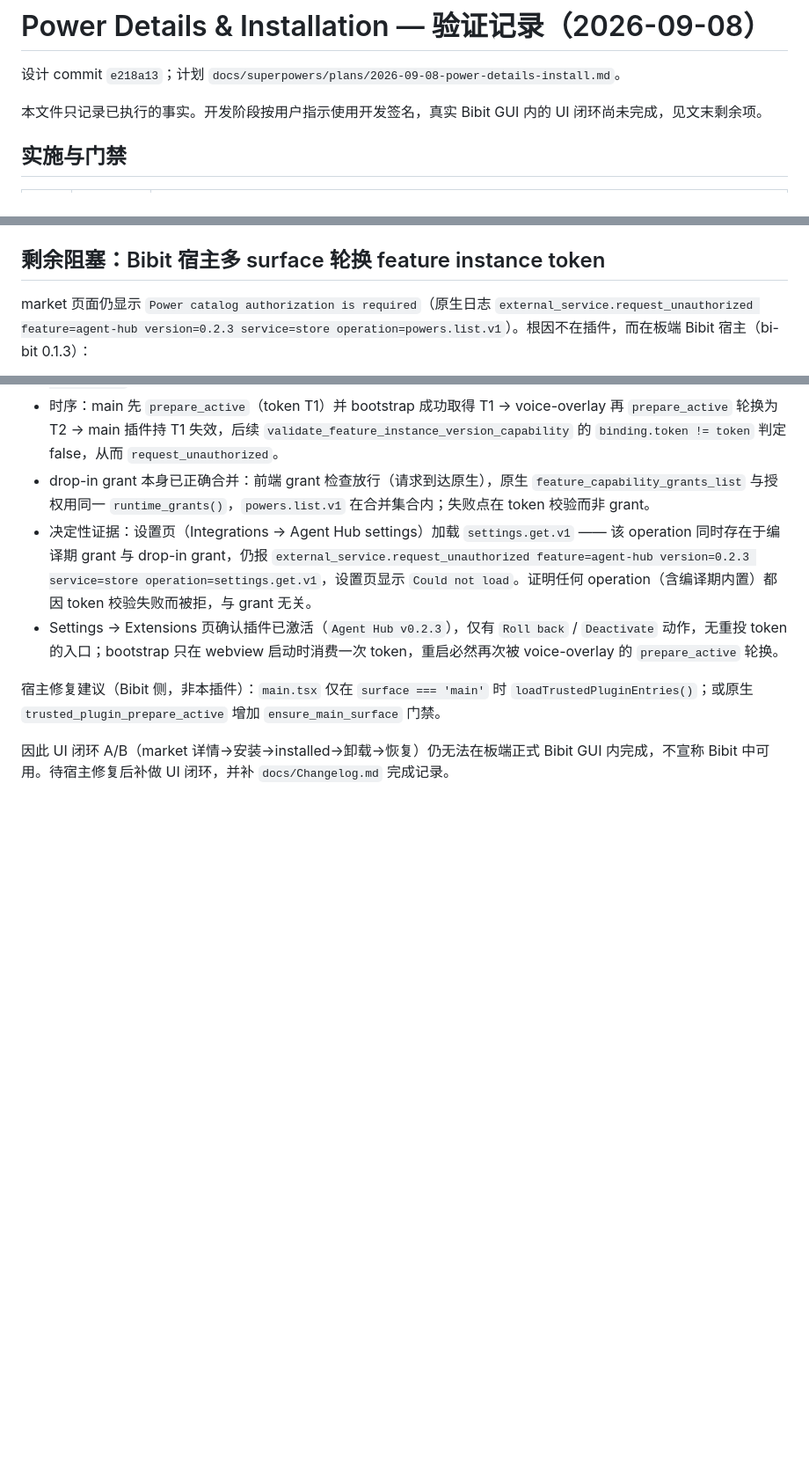
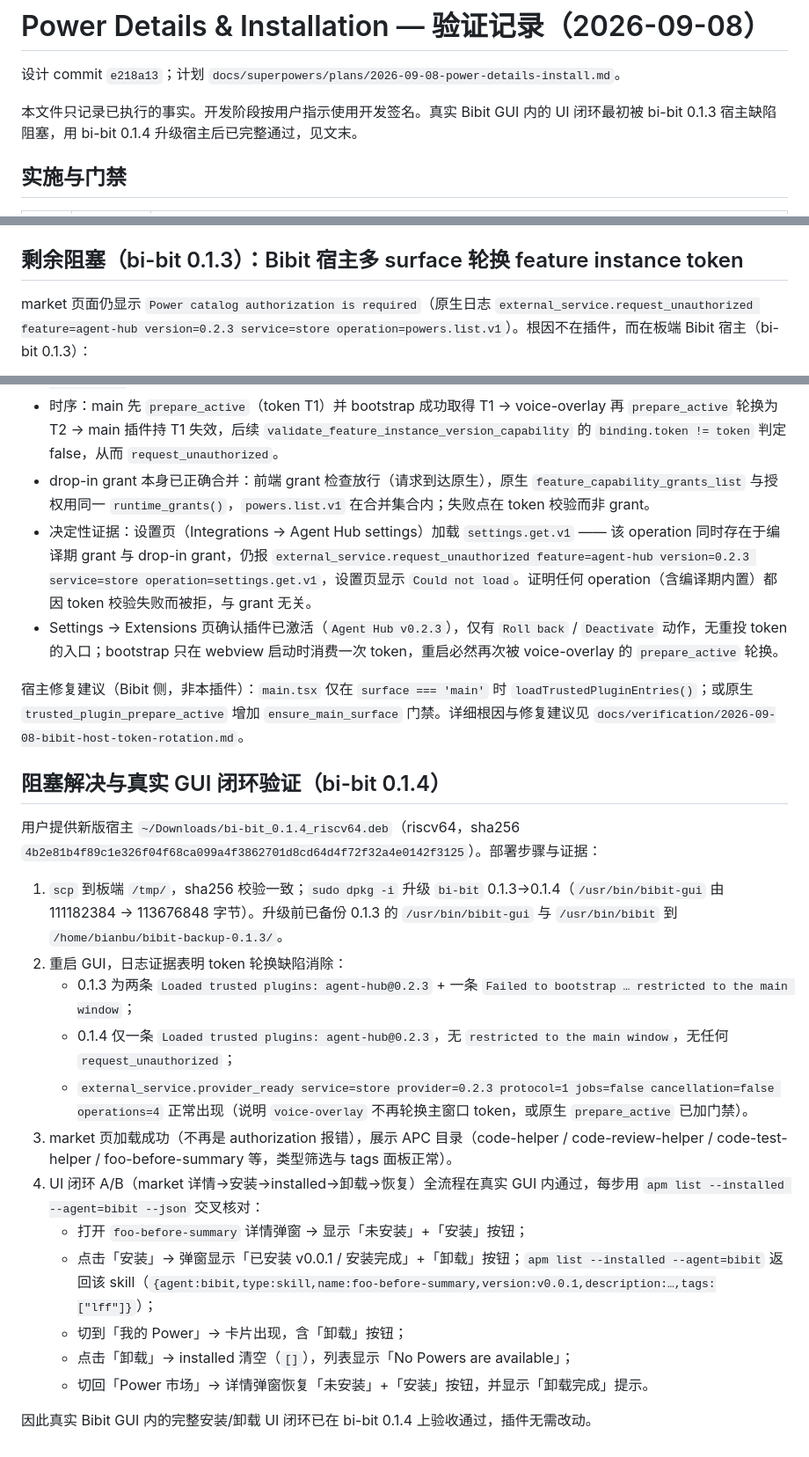
Before and after one commit to spacemit-com/bibit-agenthub-plugin, a Markdown page: docs/verification/2026-09-08-power-management.md, 3 parts joined by grey strips. Shown at 88% size. GitHub-like rendering; blank space fills up the shorter version.

Commit message:
docs: record Bibit 0.1.4 unblocks real-GUI install/uninstall loop

```diff
--- a/docs/verification/2026-09-08-power-management.md
+++ b/docs/verification/2026-09-08-power-management.md
@@ -2,7 +2,7 @@
 
 设计 commit `e218a13`；计划 `docs/superpowers/plans/2026-09-08-power-details-install.md`。
 
-本文件只记录已执行的事实。开发阶段按用户指示使用开发签名，真实 Bibit GUI 内的 UI 闭环尚未完成，见文末剩余项。
+本文件只记录已执行的事实。开发阶段按用户指示使用开发签名。真实 Bibit GUI 内的 UI 闭环最初被 bi-bit 0.1.3 宿主缺陷阻塞，用 bi-bit 0.1.4 升级宿主后已完整通过，见文末。
 
 ## 实施与门禁
 
@@ -53,7 +53,7 @@ bibit-agenthub-cli_0.2.3_riscv64.deb    sha256 7db10b43e5e254e4627323df84c7c958b
 - 系统插件升级不会自动 bump desired：编辑 `/home/bianbu/.local/share/BiBit/data/plugins/registry.json` 将 `desired["agent-hub"]="0.2.3"` 后重启，registry 收敛为 `active/current/desired=0.2.3`、`previous=0.2.2`，GUI 日志显示 `Loaded trusted plugins: agent-hub@0.2.3`。
 - 部署产物复验：`/usr/libexec/bibit/bibit-agenthub provider`（无 flags，默认 `/usr/bin/apm`、UID 解析 `/home/bianbu`）经 NDJSON 全链路通过 —— `bibit.initialize` 返回 `protocolVersion:1/providerVersion:0.2.3` 与四枚 operation；`powers.list.v1`(installed) 空→含 `foo-before-summary v0.0.1`→空；`powers.install.v1`/`powers.uninstall.v1` 均 `{status:"exited", exitCode:0}`；`powers.inspect.v1` 返回单条 `{agent,type,name,version,description,tags}`。版本字段按契约须带 `v` 前缀（`v0.0.1`），无前缀被正确拒绝为 `Invalid params`。
 
-## 剩余阻塞：Bibit 宿主多 surface 轮换 feature instance token
+## 剩余阻塞（bi-bit 0.1.3）：Bibit 宿主多 surface 轮换 feature instance token
 
 market 页面仍显示 `Power catalog authorization is required`（原生日志 `external_service.request_unauthorized feature=agent-hub version=0.2.3 service=store operation=powers.list.v1`）。根因不在插件，而在板端 Bibit 宿主（bi-bit 0.1.3）：
 
@@ -65,6 +65,23 @@ market 页面仍显示 `Power catalog authorization is required`（原生日志
 - 决定性证据：设置页（Integrations → Agent Hub settings）加载 `settings.get.v1` —— 该 operation 同时存在于编译期 grant 与 drop-in grant，仍报 `external_service.request_unauthorized feature=agent-hub version=0.2.3 service=store operation=settings.get.v1`，设置页显示 `Could not load`。证明任何 operation（含编译期内置）都因 token 校验失败而被拒，与 grant 无关。
 - Settings → Extensions 页确认插件已激活（`Agent Hub v0.2.3`），仅有 `Roll back` / `Deactivate` 动作，无重投 token 的入口；bootstrap 只在 webview 启动时消费一次 token，重启必然再次被 voice-overlay 的 `prepare_active` 轮换。
 
-宿主修复建议（Bibit 侧，非本插件）：`main.tsx` 仅在 `surface === 'main'` 时 `loadTrustedPluginEntries()`；或原生 `trusted_plugin_prepare_active` 增加 `ensure_main_surface` 门禁。
+宿主修复建议（Bibit 侧，非本插件）：`main.tsx` 仅在 `surface === 'main'` 时 `loadTrustedPluginEntries()`；或原生 `trusted_plugin_prepare_active` 增加 `ensure_main_surface` 门禁。详细根因与修复建议见 `docs/verification/2026-09-08-bibit-host-token-rotation.md`。
 
-因此 UI 闭环 A/B（market 详情→安装→installed→卸载→恢复）仍无法在板端正式 Bibit GUI 内完成，不宣称 Bibit 中可用。待宿主修复后补做 UI 闭环，并补 `docs/Changelog.md` 完成记录。
+## 阻塞解决与真实 GUI 闭环验证（bi-bit 0.1.4）
+
+用户提供新版宿主 `~/Downloads/bi-bit_0.1.4_riscv64.deb`（riscv64，sha256 `4b2e81b4f89c1e326f04f68ca099a4f3862701d8cd64d4f72f32a4e0142f3125`）。部署步骤与证据：
+
+1. `scp` 到板端 `/tmp/`，sha256 校验一致；`sudo dpkg -i` 升级 `bi-bit` 0.1.3→0.1.4（`/usr/bin/bibit-gui` 由 111182384 → 113676848 字节）。升级前已备份 0.1.3 的 `/usr/bin/bibit-gui` 与 `/usr/bin/bibit` 到 `/home/bianbu/bibit-backup-0.1.3/`。
+2. 重启 GUI，日志证据表明 token 轮换缺陷消除：
+   - 0.1.3 为两条 `Loaded trusted plugins: agent-hub@0.2.3` + 一条 `Failed to bootstrap … restricted to the main window`；
+   - 0.1.4 仅一条 `Loaded trusted plugins: agent-hub@0.2.3`，无 `restricted to the main window`，无任何 `request_unauthorized`；
+   - `external_service.provider_ready service=store provider=0.2.3 protocol=1 jobs=false cancellation=false operations=4` 正常出现（说明 `voice-overlay` 不再轮换主窗口 token，或原生 `prepare_active` 已加门禁）。
+3. market 页加载成功（不再是 authorization 报错），展示 APC 目录（code-helper / code-review-helper / code-test-helper / foo-before-summary 等，类型筛选与 tags 面板正常）。
+4. UI 闭环 A/B（market 详情→安装→installed→卸载→恢复）全流程在真实 GUI 内通过，每步用 `apm list --installed --agent=bibit --json` 交叉核对：
+   - 打开 `foo-before-summary` 详情弹窗 → 显示「未安装」+「安装」按钮；
+   - 点击「安装」→ 弹窗显示「已安装 v0.0.1 / 安装完成」+「卸载」按钮；`apm list --installed --agent=bibit` 返回该 skill（`{agent:bibit,type:skill,name:foo-before-summary,version:v0.0.1,description:…,tags:["lff"]}`）；
+   - 切到「我的 Power」→ 卡片出现，含「卸载」按钮；
+   - 点击「卸载」→ installed 清空（`[]`），列表显示「No Powers are available」；
+   - 切回「Power 市场」→ 详情弹窗恢复「未安装」+「安装」按钮，并显示「卸载完成」提示。
+
+因此真实 Bibit GUI 内的完整安装/卸载 UI 闭环已在 bi-bit 0.1.4 上验收通过，插件无需改动。
```
Also changed, not shown: docs/Changelog.md (+4 -2 lines), docs/verification/2026-09-08-bibit-host-token-rotation.md (+2 -0 lines).
